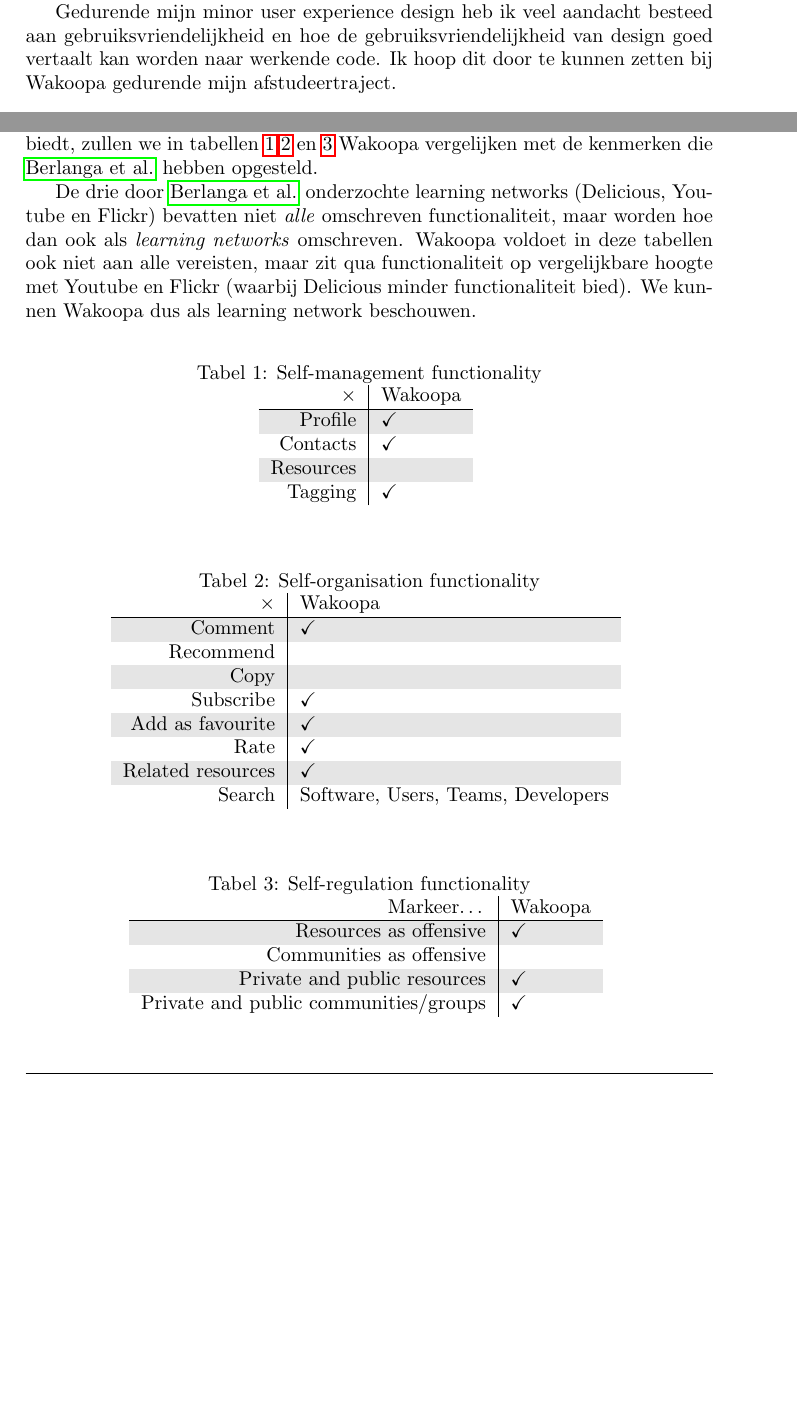
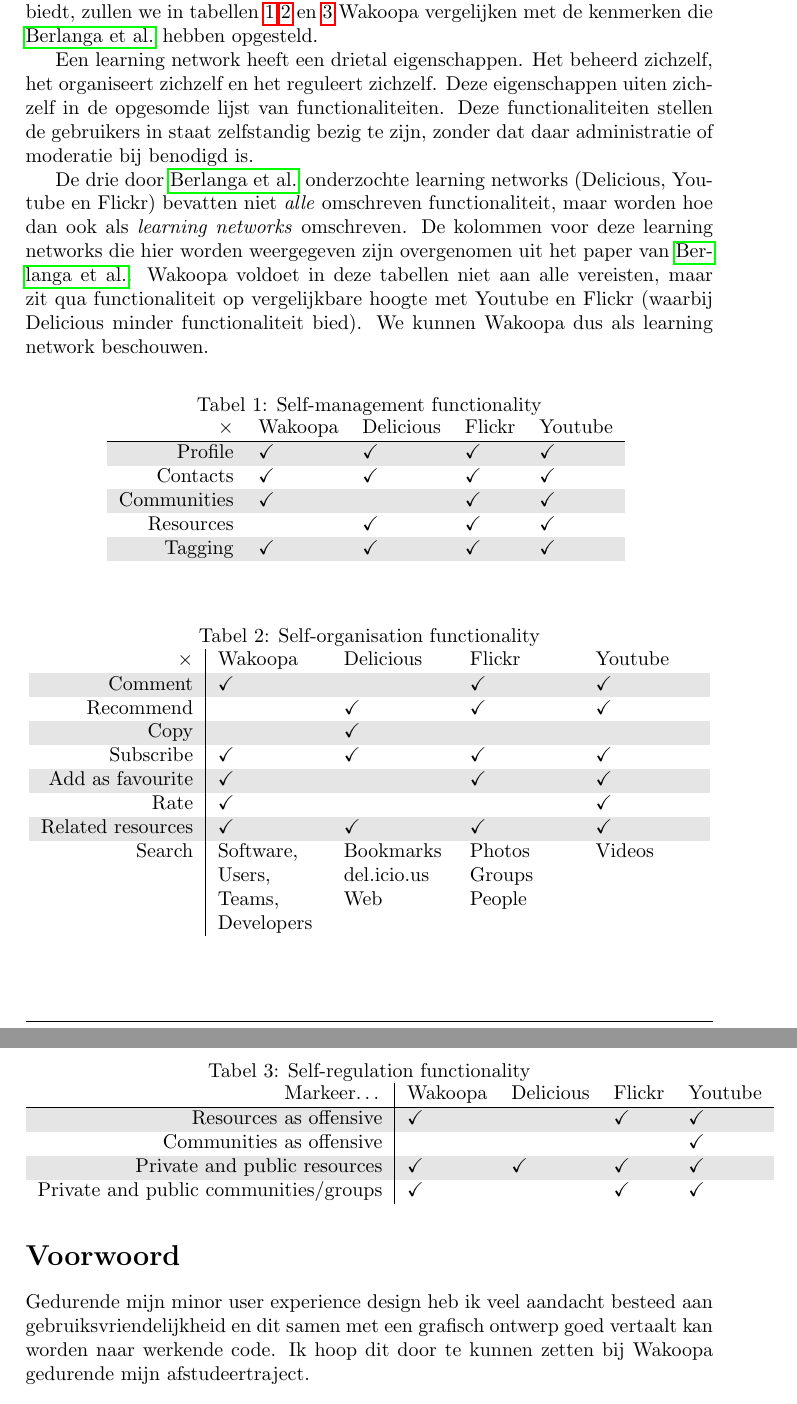
Before and after one commit to Kilian/Graduation, a LaTeX document (source/verslag.tex): two parts of pages 5 and 6 of 46 before the commit and two parts of pages 6 and 7 of 46 after it, joined at a grey line, cut so that both start at the same text, the shorter picture padded with empty space. Compiled offline with pdfLaTeX.

Commit message:
add a document with analysis of the homepage, edit scriptie with remarks by Sandra, readd everything after file sys change

```diff
--- a/source/verslag.tex
+++ b/source/verslag.tex
@@ -21,15 +21,17 @@
   \bibpunct{(}{)}{;}{a}{,}{,}
 
   % metadata
-  \title{\textsc{Participatie op learning networks verhogen door middel van gebruiksvriendelijkheid} \linebreak (werktitel) \linebreak \emph{Projectverslag}}
+  \title{\textsc{Gebruiksvriendelijk gebruikers~motiveren}
+  \linebreak \small{Deelname op learning networks verhogen mets gebruiksvriendelijkheid} \linebreak \linebreak \emph{Scriptie}}
+
   \author{\textbf{Kilian Valkhof}\\
   Hogeschool Rotterdam\\
   \textit{studentnr.:} 0783312\\
   \\
   \textit{Afstudeerbegeleider:} Sandra Hekkelman\\
-  \textit{Tweede begeleider:}\\
+  \textit{Tweede begeleider:} Rimmert Zelle\\
   \\
-  \textit{Bedrijf:} Wakoopa bv.\\
+  \textit{Bedrijf:} Wakoopa bv\\
   \textit{Bedrijfsbegeleider:} Robert Gaal}
 
   \date{17 augustus 2009 -- \today}
@@ -84,10 +86,6 @@
 
   Doordat mensen op sociale netwerken heel anders bezig zijn dan op gewone informatieve websites --- er sprake van interactie in plaats van passief lezen --- Denk ik dat dit gevolgen heeft voor de gebruiksvriendelijkheid. Waar gebruiksvriendelijkheid op informatieve websites gaat om het effectief vinden van informatie, is het hoofddoel van sociale netwerken de participatie. Mijn afstudeerbedrijf, \emph{Wakoopa}, is zo'n sociaal netwerk, en is daarom met mij geinteresseerd in het verbeteren van de gebruikersvriendelijkheid van de website en het uitvinden welke factoren voor meer participatie zorgen.
 
-    Gedurende mijn minor user experience design heb ik veel aandacht besteed aan gebruiksvriendelijkheid en hoe de gebruiksvriendelijkheid van design goed vertaalt kan worden naar werkende code. Ik hoop dit door te kunnen zetten bij Wakoopa gedurende mijn afstudeertraject.
-
-
-
 
     \section{Introductie van Wakoopa}
       Een korte introductie van Wakoopa is voor het verdere verslag van belang, zodat de lezer een duidelijk beeld heeft van Wakoopa als learning network en de mogelijkheden daarvan. Op de About pagina van Wakoopa \citep{Gaal2007} staat de volgende beschrijving:
@@ -98,18 +96,23 @@
         \subsection{Wakoopa als learning network}
         In hun paper \emph{Functionality for learning networks: lessons learned from social web application} noemen \citeauthor{Berlanga2007} een aantal kenmerken van sociale netwerken die ook \emph{learning networks} zijn. In plaats van het maken van contacten is het focuspunt van deze sociale netwerken objecten. Een voorbeeld hiervan is Flickr, een sociaal network rondom foto's. Op Wakoopa zijn deze objecten de applicaties die je gebruikt. Om vast te stellen of Wakoopa onder dezelfde categorie valt en om een overzicht te geven van de functionaliteit die Wakoopa biedt, zullen we in tabellen \ref{tab:functies} \ref{tab:acties} en \ref{tab:metaacties} \label{learningnetwork} Wakoopa vergelijken met de kenmerken die \citeauthor{Berlanga2007} hebben opgesteld.
 
-         De drie door \citeauthor{Berlanga2007}  onderzochte learning networks (Delicious, Youtube en Flickr) bevatten niet \emph{alle} omschreven functionaliteit, maar worden hoe dan ook als \emph{learning networks} omschreven. Wakoopa voldoet in deze tabellen ook niet aan alle vereisten, maar zit qua functionaliteit op vergelijkbare hoogte met Youtube en Flickr (waarbij Delicious minder functionaliteit bied). We kunnen Wakoopa dus als learning network beschouwen.
+ Een learning network heeft een drietal eigenschappen. Het beheerd zichzelf, het organiseert zichzelf en het reguleert zichzelf. Deze eigenschappen uiten zichzelf in de opgesomde lijst van functionaliteiten. Deze functionaliteiten stellen de gebruikers in staat zelfstandig bezig te zijn, zonder dat daar administratie of moderatie bij benodigd is.
+
+         De drie door \citeauthor{Berlanga2007}  onderzochte learning networks (Delicious, Youtube en Flickr) bevatten niet \emph{alle} omschreven functionaliteit, maar worden hoe dan ook als \emph{learning networks} omschreven. De kolommen voor deze learning networks die hier worden weergegeven zijn overgenomen uit het paper van \citeauthor{Berlanga2007}. Wakoopa voldoet in deze tabellen niet aan alle vereisten, maar zit qua functionaliteit op vergelijkbare hoogte met Youtube en Flickr (waarbij Delicious minder functionaliteit bied). We kunnen Wakoopa dus als learning network beschouwen.
+
+
 
         \begin{table}[ht]
         \centering
         \caption{Self-management functionality}
         \rowcolors{1}{white}{lightgray}
-        \begin{tabular}{r|l}
-          × & Wakoopa \\ \hline
-          Profile & \checkmark \\
-          Contacts & \checkmark \\
-          Resources & \\
-          Tagging & \checkmark
+        \begin{tabular}{r|llll}
+          × & Wakoopa & Delicious & Flickr & Youtube\\ \hline
+          Profile & \checkmark & \checkmark & \checkmark & \checkmark\\
+          Contacts & \checkmark & \checkmark & \checkmark & \checkmark\\
+          Communities & \checkmark & & \checkmark & \checkmark\\
+          Resources & & \checkmark & \checkmark & \checkmark\\
+          Tagging & \checkmark & \checkmark & \checkmark & \checkmark
         \end{tabular}
         \label{tab:functies}
         \end{table}
@@ -117,35 +120,36 @@
         \centering
         \caption{Self-organisation functionality}
         \rowcolors{1}{white}{lightgray}
-        \begin{tabular}{r|l}
-          × & Wakoopa \\ \hline
-          Comment & \checkmark \\
-          Recommend & \\
-          Copy & \\
-          Subscribe & \checkmark \\
-          Add as favourite & \checkmark \\
-          Rate & \checkmark \\
-          Related resources & \checkmark \\
-          Search & Software, Users, Teams, Developers
+        \begin{tabular}{r|p{1.8cm}p{1.8cm}p{1.8cm}p{1.8cm}}
+          × & Wakoopa & Delicious & Flickr & Youtube\\ \hline
+          Comment & \checkmark & & \checkmark & \checkmark\\
+          Recommend & & \checkmark & \checkmark & \checkmark\\
+          Copy & & \checkmark & & \\
+          Subscribe & \checkmark & \checkmark & \checkmark & \checkmark\\
+          Add as favourite & \checkmark & & \checkmark & \checkmark\\
+          Rate & \checkmark & & & \checkmark\\
+          Related resources & \checkmark & \checkmark & \checkmark & \checkmark \\
+          Search & Software, Users, Teams, Developers & Bookmarks del.icio.us Web & Photos Groups People & Videos
         \end{tabular}
+
         \label{tab:acties}
         \end{table}
         \begin{table}[ht]
         \centering
         \caption{Self-regulation functionality}
         \rowcolors{1}{white}{lightgray}
-        \begin{tabular}{r|l}
-          Markeer\ldots & Wakoopa \\ \hline
-          Resources as offensive & \checkmark \\
-          Communities as offensive & \\
-          Private and public resources & \checkmark \\
-          Private and public communities/groups & \checkmark
+        \begin{tabular}{r|llll}
+          Markeer\ldots & Wakoopa & Delicious & Flickr & Youtube\\ \hline
+          Resources as offensive & \checkmark & & \checkmark & \checkmark\\
+          Communities as offensive & & & & \checkmark\\
+          Private and public resources & \checkmark & \checkmark & \checkmark & \checkmark\\
+          Private and public communities/groups & \checkmark & & \checkmark & \checkmark
         \end{tabular}
         \label{tab:metaacties}
         \end{table}
-
 
   \newpage
   \section*{Voorwoord}
   \addcontentsline{toc}{chapter}{Voorwoord}
 
+    Gedurende mijn minor user experience design heb ik veel aandacht besteed aan gebruiksvriendelijkheid en dit samen met een grafisch ontwerp goed vertaalt kan worden naar werkende code. Ik hoop dit door te kunnen zetten bij Wakoopa gedurende mijn afstudeertraject.
```
Also changed, not shown: source/verslag.tex (25 more changed lines), 2 other files.
